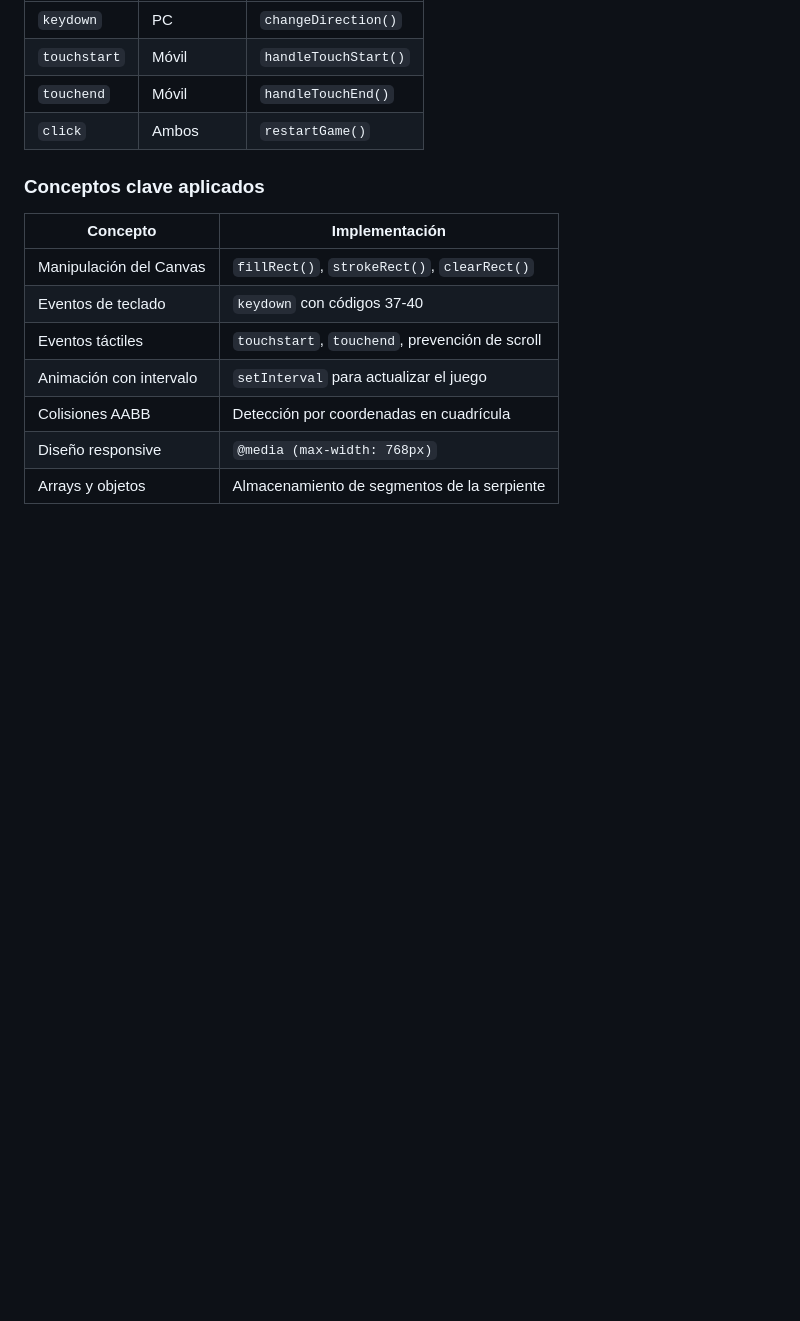
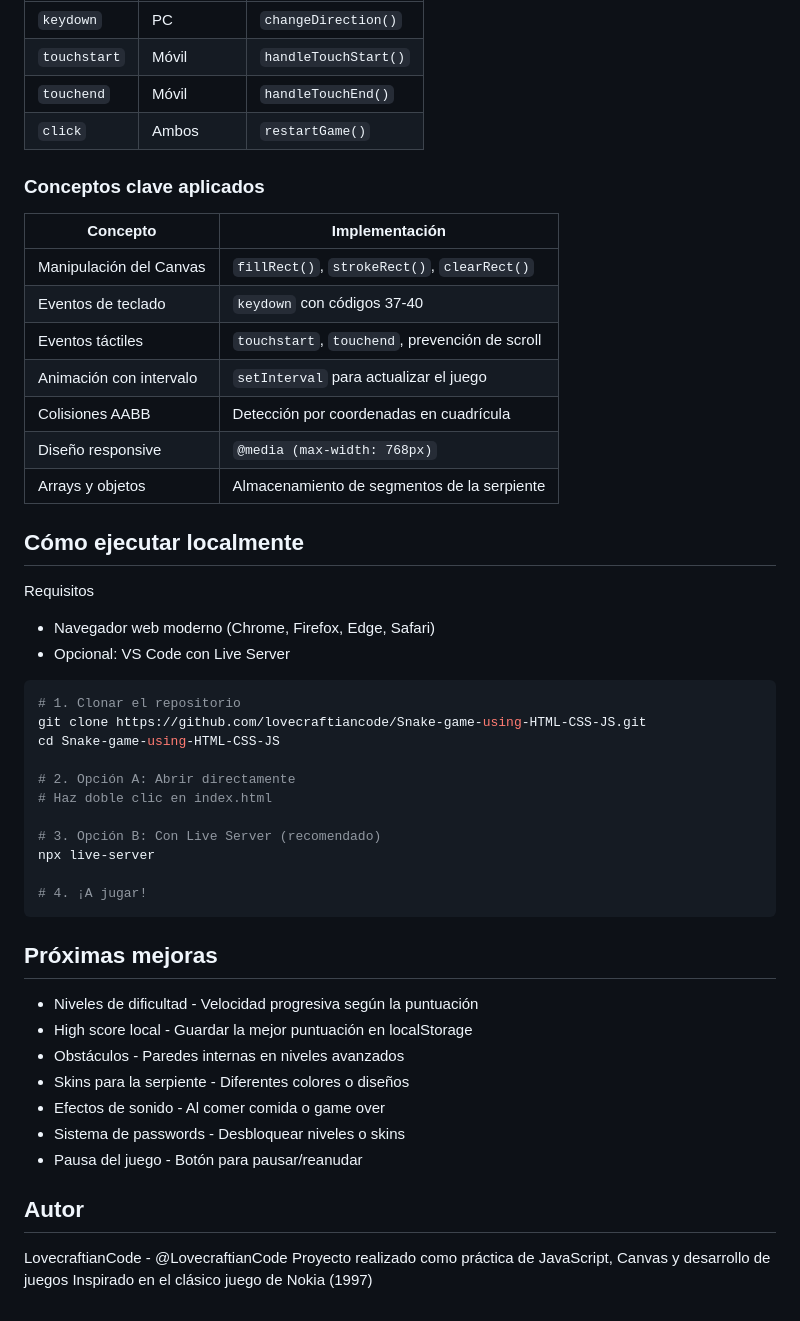
Before and after one commit to LovecraftianCode/Snake-game-using-HTML-CSS-JS, a Markdown page: README.md, the part around the change. Rendered like a GitHub page; blank space fills up the shorter version.

Commit message:
Update README with execution instructions and enhancements
Added instructions for local execution and future improvements.

````diff
--- a/README.md
+++ b/README.md
@@ -256,3 +256,40 @@ snake-game/
 | Colisiones AABB | Detección por coordenadas en cuadrícula |
 | Diseño responsive | `@media (max-width: 768px)` |
 | Arrays y objetos | Almacenamiento de segmentos de la serpiente |
+
+## Cómo ejecutar localmente
+
+Requisitos
+
+- Navegador web moderno (Chrome, Firefox, Edge, Safari)
+- Opcional: VS Code con Live Server
+
+```Bash
+# 1. Clonar el repositorio
+git clone https://github.com/lovecraftiancode/Snake-game-using-HTML-CSS-JS.git
+cd Snake-game-using-HTML-CSS-JS
+
+# 2. Opción A: Abrir directamente
+# Haz doble clic en index.html
+
+# 3. Opción B: Con Live Server (recomendado)
+npx live-server
+
+# 4. ¡A jugar!
+```
+
+## Próximas mejoras
+
+- Niveles de dificultad - Velocidad progresiva según la puntuación
+- High score local - Guardar la mejor puntuación en localStorage
+- Obstáculos - Paredes internas en niveles avanzados
+- Skins para la serpiente - Diferentes colores o diseños
+- Efectos de sonido - Al comer comida o game over
+- Sistema de passwords - Desbloquear niveles o skins
+- Pausa del juego - Botón para pausar/reanudar
+
+## Autor
+
+LovecraftianCode - @LovecraftianCode
+Proyecto realizado como práctica de JavaScript, Canvas y desarrollo de juegos
+Inspirado en el clásico juego de Nokia (1997)
````
